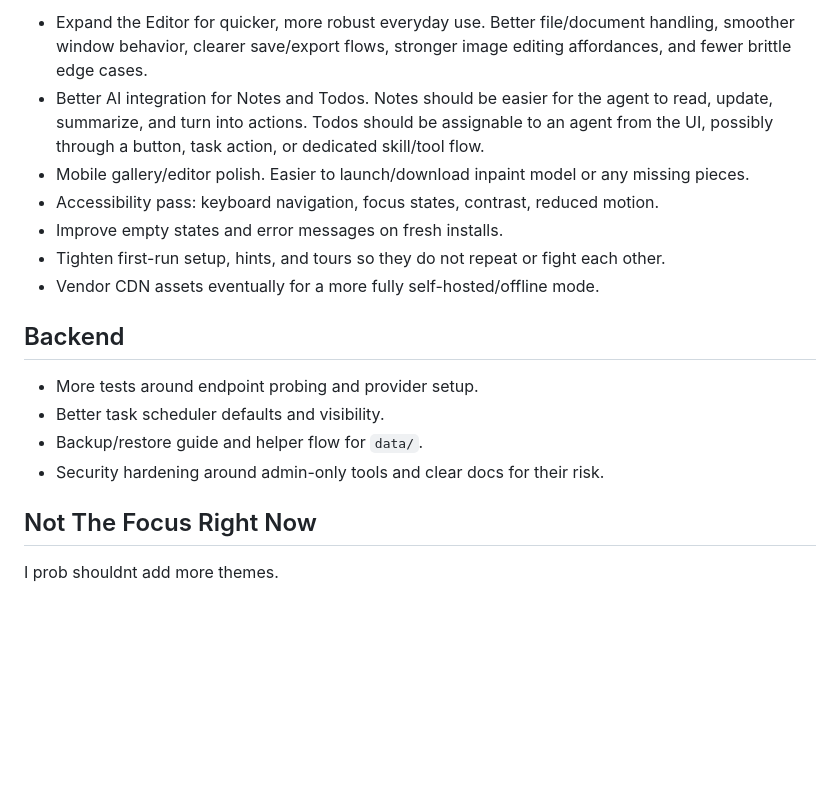
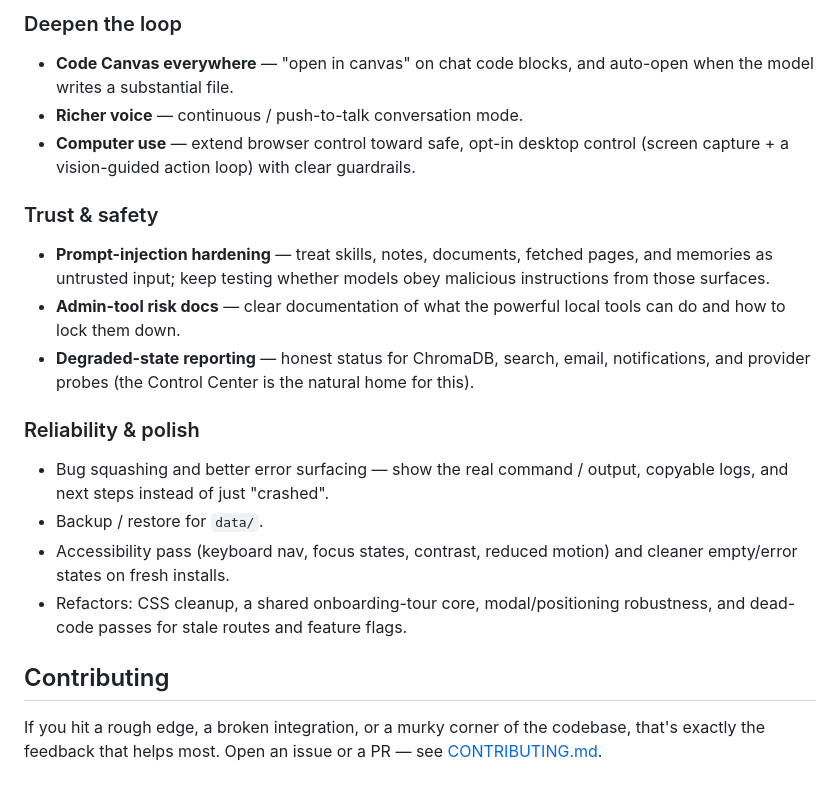
Before and after one commit to ZackieShan/Aegis, a Markdown page: ROADMAP.md, the part around one of its changes. Drawn GitHub-style; blank space fills up the shorter version.

```diff
--- a/ROADMAP.md
+++ b/ROADMAP.md
@@ -57,24 +40,31 @@ the codebase, you are probably right to stay away.
 
-- Expand the Editor for quicker, more robust everyday use. Better file/document
-  handling, smoother window behavior, clearer save/export flows, stronger image
-  editing affordances, and fewer brittle edge cases.
-- Better AI integration for Notes and Todos. Notes should be easier for the
-  agent to read, update, summarize, and turn into actions. Todos should be
-  assignable to an agent from the UI, possibly through a button, task action,
-  or dedicated skill/tool flow.
-- Mobile gallery/editor polish. Easier to launch/download inpaint model or any missing pieces.
-- Accessibility pass: keyboard navigation, focus states, contrast, reduced motion.
-- Improve empty states and error messages on fresh installs.
-- Tighten first-run setup, hints, and tours so they do not repeat or fight each other.
-- Vendor CDN assets eventually for a more fully self-hosted/offline mode.
+### Deepen the loop
+- **Code Canvas everywhere** — "open in canvas" on chat code blocks, and auto-open when the
+  model writes a substantial file.
+- **Richer voice** — continuous / push-to-talk conversation mode.
+- **Computer use** — extend browser control toward safe, opt-in desktop control (screen
+  capture + a vision-guided action loop) with clear guardrails.
 
-## Backend
+### Trust & safety
+- **Prompt-injection hardening** — treat skills, notes, documents, fetched pages, and
+  memories as untrusted input; keep testing whether models obey malicious instructions from
+  those surfaces.
+- **Admin-tool risk docs** — clear documentation of what the powerful local tools can do and
+  how to lock them down.
+- **Degraded-state reporting** — honest status for ChromaDB, search, email, notifications,
+  and provider probes (the Control Center is the natural home for this).
 
-- More tests around endpoint probing and provider setup.
-- Better task scheduler defaults and visibility.
-- Backup/restore guide and helper flow for `data/`.
-- Security hardening around admin-only tools and clear docs for their risk.
+### Reliability & polish
+- Bug squashing and better error surfacing — show the real command / output, copyable logs,
+  and next steps instead of just "crashed".
+- Backup / restore for `data/`.
+- Accessibility pass (keyboard nav, focus states, contrast, reduced motion) and cleaner
+  empty/error states on fresh installs.
+- Refactors: CSS cleanup, a shared onboarding-tour core, modal/positioning robustness, and
+  dead-code passes for stale routes and feature flags.
 
-## Not The Focus Right Now
+## Contributing
 
-I prob shouldnt add more themes.
+If you hit a rough edge, a broken integration, or a murky corner of the codebase, that's
+exactly the feedback that helps most. Open an issue or a PR — see
+[CONTRIBUTING.md](CONTRIBUTING.md).
```
Also changed, not shown: other parts of ROADMAP.md (+32 -49 lines).
